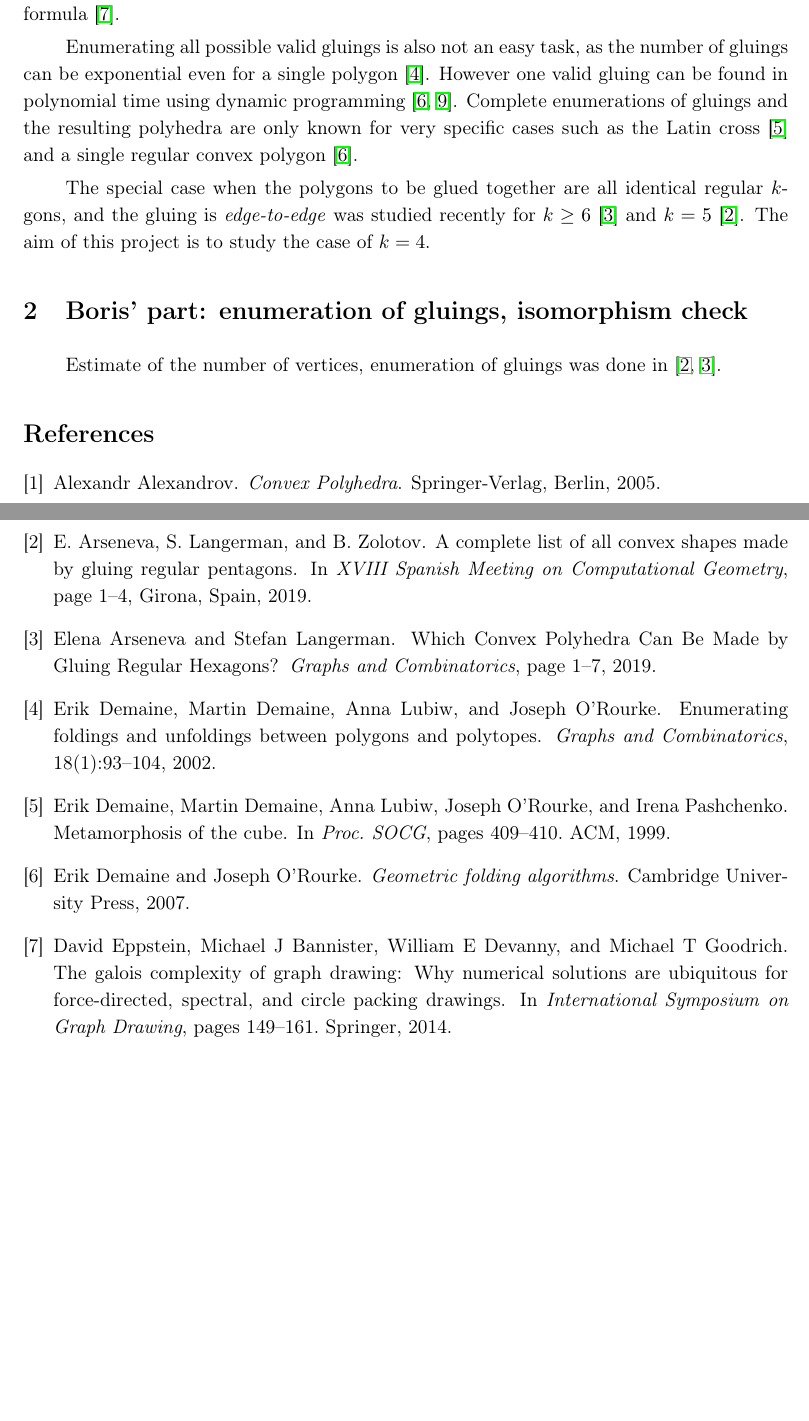
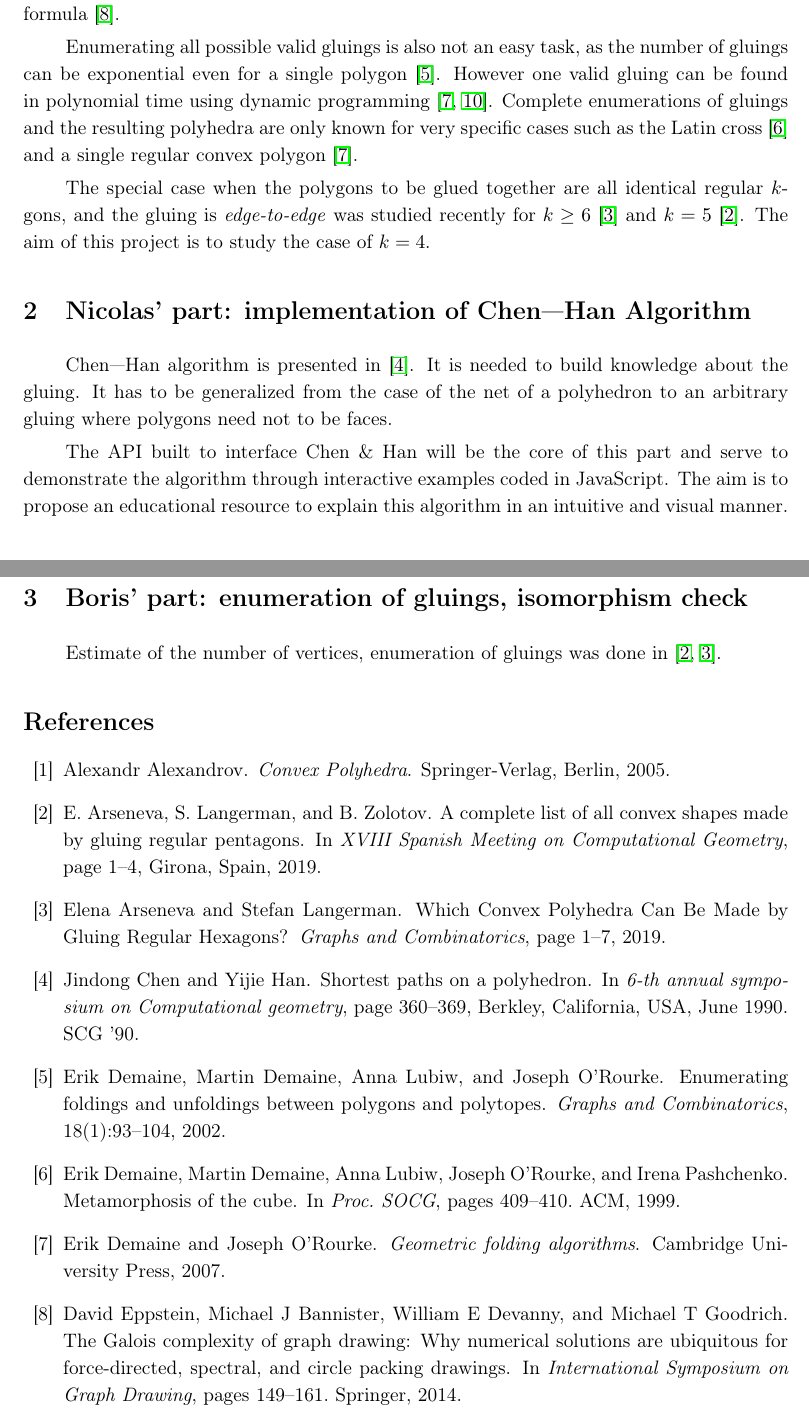
Before and after one commit to boris-a-zolotov/infof420-geodesics, a LaTeX document (proposal/potvin-zolotov-chen.tex, which reads proposal/NicolasPart.tex): two parts of pages 1 and 2 of 2, joined at a grey line, cut so that both start at the same text, the shorter picture padded with empty space. Compiled offline with pdfLaTeX.

Commit message:
capital letters in *bib, input instead of subfile

```diff
--- a/proposal/NicolasPart.tex
+++ b/proposal/NicolasPart.tex
@@ -1,5 +1,3 @@
-\documentclass[potvin-zolotov-chen.tex]{subfiles}
-
 \section{Nicolas' part: implementation of Chen—Han Algorithm}
-Chen—Han algorithm is presented in~\cite{chen-han}. It is needed to build knowledge about the gluing. It has to be generalized from the case of the net of a polyhedron to an arbitrary gluing where polygons need not to be faces. Estimate of the working time for edge-to-edge gluings of squares is given in~\cite{z-bachthesis}.\par
+Chen—Han algorithm is presented in~\cite{chen-han}. It is needed to build knowledge about the gluing. It has to be generalized from the case of the net of a polyhedron to an arbitrary gluing where polygons need not to be faces.\par
 The API built to interface Chen \& Han will be the core of this part and serve to demonstrate the algorithm through interactive examples coded in JavaScript. The aim is to propose an educational resource to explain this algorithm in an intuitive and visual manner.\par
```
Also changed, not shown: proposal/boris-bac.bib (+2 -2 lines).
